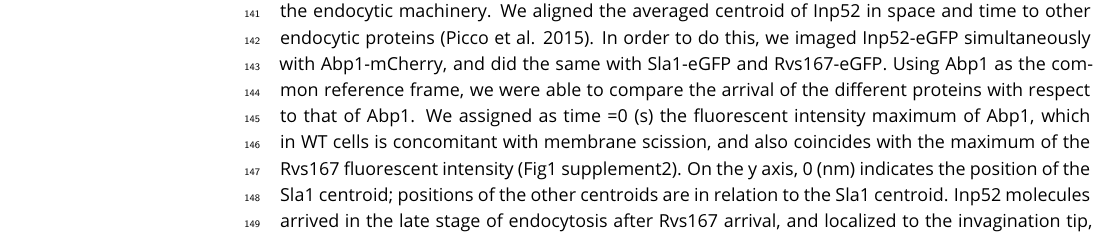
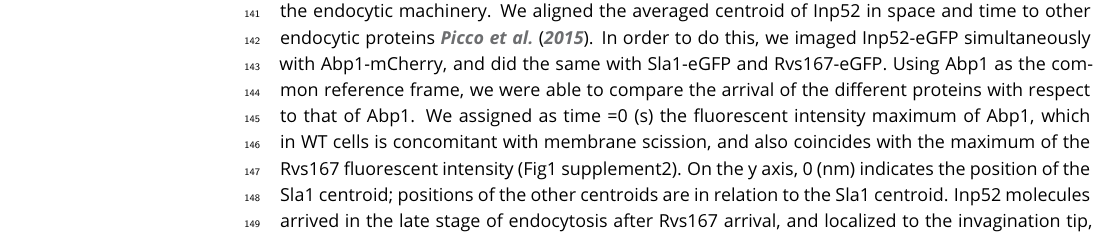
Before and after one commit to deepikaamenon/scission_paper, a LaTeX document (main.tex): part of page 4 of 18, cut so that both start at the same text. Compiled offline with pdfLaTeX.

Commit message:
txs auto checkin

```diff
--- a/main.tex
+++ b/main.tex
@@ -105,7 +105,7 @@ The Rvs complex is composed of Rvs161 and Rvs167 dimers (Boeke et al. 2014) so d
 
 \subsection{Synaptojanins likely influence vesicle uncoating, but not scission dynamics.}
 
-As Vps1 did not appear to influence membrane scission, we proceeded to test another scission model. The lipid hydrolysis model proposes that deletion of yeast synaptojanins would inhibit scission and therefore result in longer invaginations \cite{Liu2009}.  Three Synaptojanin-like proteins have been identified in S. cerevisiae: Inp51, Inp52, and Inp53. Inp51-eGFP exhibits a diffuse cytoplasmic signal, Inp52-eGFP localizes to cortical patches that are endocytic sites (Fig.\ref{inp}A, supplement) and Inp53 localizes to patches within the cytoplasm (Fig.\ref{inp}A, \cite{Bensen2000}). Since Inp52 localizes to endocytic sites, we began with determining the spatial and temporal recruitment of Inp52 within the endocytic machinery. We aligned the averaged centroid of Inp52 in space and time to other endocytic proteins (Picco et al. 2015). In order to do this, we imaged Inp52-eGFP simultaneously with Abp1-mCherry, and did the same with Sla1-eGFP and Rvs167-eGFP. Using Abp1 as the common reference frame, we were able to compare the arrival of the different proteins with respect to that of Abp1. We assigned as time =0 (s) the fluorescent intensity maximum of Abp1, which in WT cells is concomitant with membrane scission, and also coincides with the maximum of the Rvs167 fluorescent intensity (Fig1 supplement2). On the y axis, 0 (nm) indicates the position of the Sla1 centroid; positions of the other centroids are in relation to the Sla1 centroid. Inp52 molecules arrived in the late stage of endocytosis after Rvs167 arrival, and localized to the invagination tip, suggesting a potential role in membrane scission (Fig.2B).
+As Vps1 did not appear to influence membrane scission, we proceeded to test another scission model. The lipid hydrolysis model proposes that deletion of yeast synaptojanins would inhibit scission and therefore result in longer invaginations \cite{Liu2009}.  Three Synaptojanin-like proteins have been identified in S. cerevisiae: Inp51, Inp52, and Inp53. Inp51-eGFP exhibits a diffuse cytoplasmic signal, Inp52-eGFP localizes to cortical patches that are endocytic sites (Fig.\ref{inp}A, supplement) and Inp53 localizes to patches within the cytoplasm (Fig.\ref{inp}A, \cite{Bensen2000}). Since Inp52 localizes to endocytic sites, we began with determining the spatial and temporal recruitment of Inp52 within the endocytic machinery. We aligned the averaged centroid of Inp52 in space and time to other endocytic proteins \cite{Picco2015}. In order to do this, we imaged Inp52-eGFP simultaneously with Abp1-mCherry, and did the same with Sla1-eGFP and Rvs167-eGFP. Using Abp1 as the common reference frame, we were able to compare the arrival of the different proteins with respect to that of Abp1. We assigned as time =0 (s) the fluorescent intensity maximum of Abp1, which in WT cells is concomitant with membrane scission, and also coincides with the maximum of the Rvs167 fluorescent intensity (Fig1 supplement2). On the y axis, 0 (nm) indicates the position of the Sla1 centroid; positions of the other centroids are in relation to the Sla1 centroid. Inp52 molecules arrived in the late stage of endocytosis after Rvs167 arrival, and localized to the invagination tip, suggesting a potential role in membrane scission (Fig.2B).
 
 
 \begin{figure}
```
